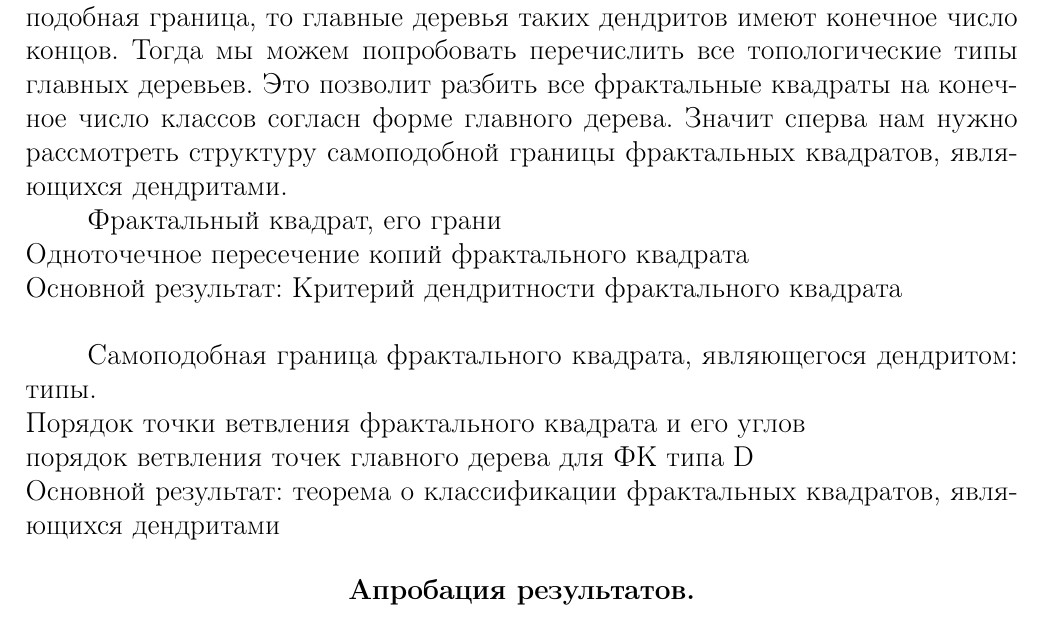
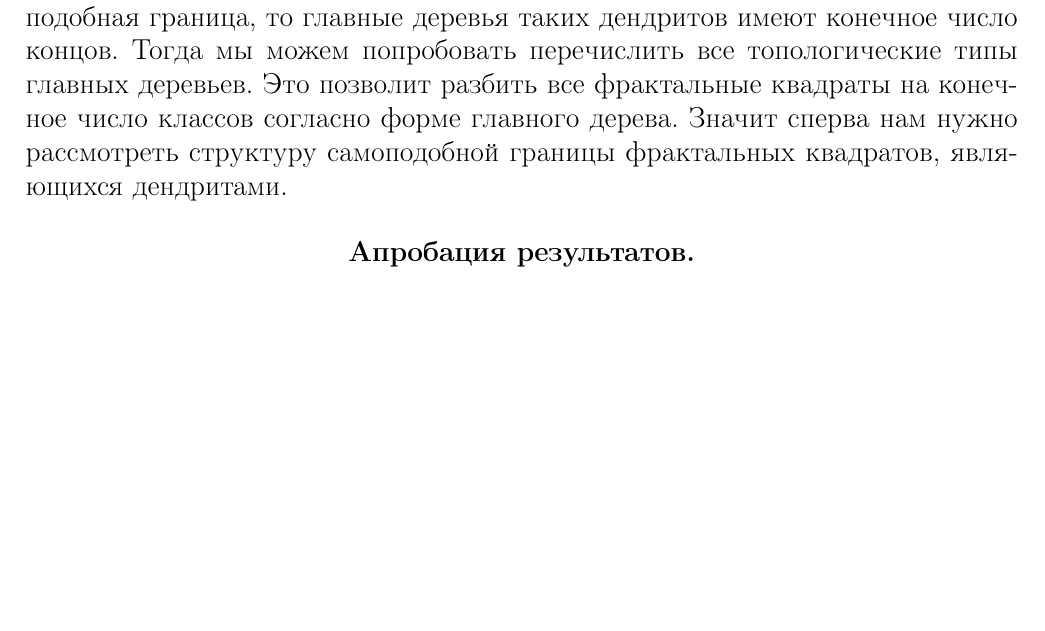
Before and after one commit to dimalek97/Drozdov-Phd-Dissertation, a LaTeX thesis (qualification-work.tex, which reads qualification-work/introduction.tex): part of page 13 of 71, cut so that both start at the same text, the shorter picture padded with empty space. Compiled offline with pdfLaTeX.

Commit message:
Update introduction.tex

```diff
--- a/qualification-work/introduction.tex
+++ b/qualification-work/introduction.tex
@@ -293,19 +293,19 @@ $$K=\dfrac{K+D}{n}=\bigcup_{d_i\in D}\dfrac{d_i+K}{n}.$$}
 
 Если у фрактальных квадратов, являющихся дендритам, конечная самоподобная граница, то главные деревья таких дендритов имеют конечное число концов.
 Тогда мы можем попробовать перечислить все топологические типы главных деревьев.
-Это позволит разбить все фрактальные квадраты на конечное число классов согласн форме главного дерева.
+Это позволит разбить все фрактальные квадраты на конечное число классов согласно форме главного дерева.
 Значит сперва нам нужно рассмотреть структуру самоподобной границы фрактальных квадратов, являющихся дендритами.
 
 
 
-Фрактальный квадрат, его грани\\
-Одноточечное пересечение копий фрактального квадрата\\
-Основной результат: Критерий дендритности фрактального квадрата\\
-
-Самоподобная граница фрактального квадрата, являющегося дендритом: типы.\\
-Порядок точки ветвления фрактального квадрата и его углов\\
-порядок ветвления точек главного дерева для ФК типа D\\
-Основной результат: теорема о классификации фрактальных квадратов, являющихся дендритами
+%Фрактальный квадрат, его грани\\
+%Одноточечное пересечение копий фрактального квадрата\\
+%Основной результат: Критерий дендритности фрактального квадрата\\
+%
+%Самоподобная граница фрактального квадрата, являющегося дендритом: типы.\\
+%Порядок точки ветвления фрактального квадрата и его углов\\
+%порядок ветвления точек главного дерева для ФК типа D\\
+%Основной результат: теорема о классификации фрактальных квадратов, являющихся дендритами
 
 
 
```
